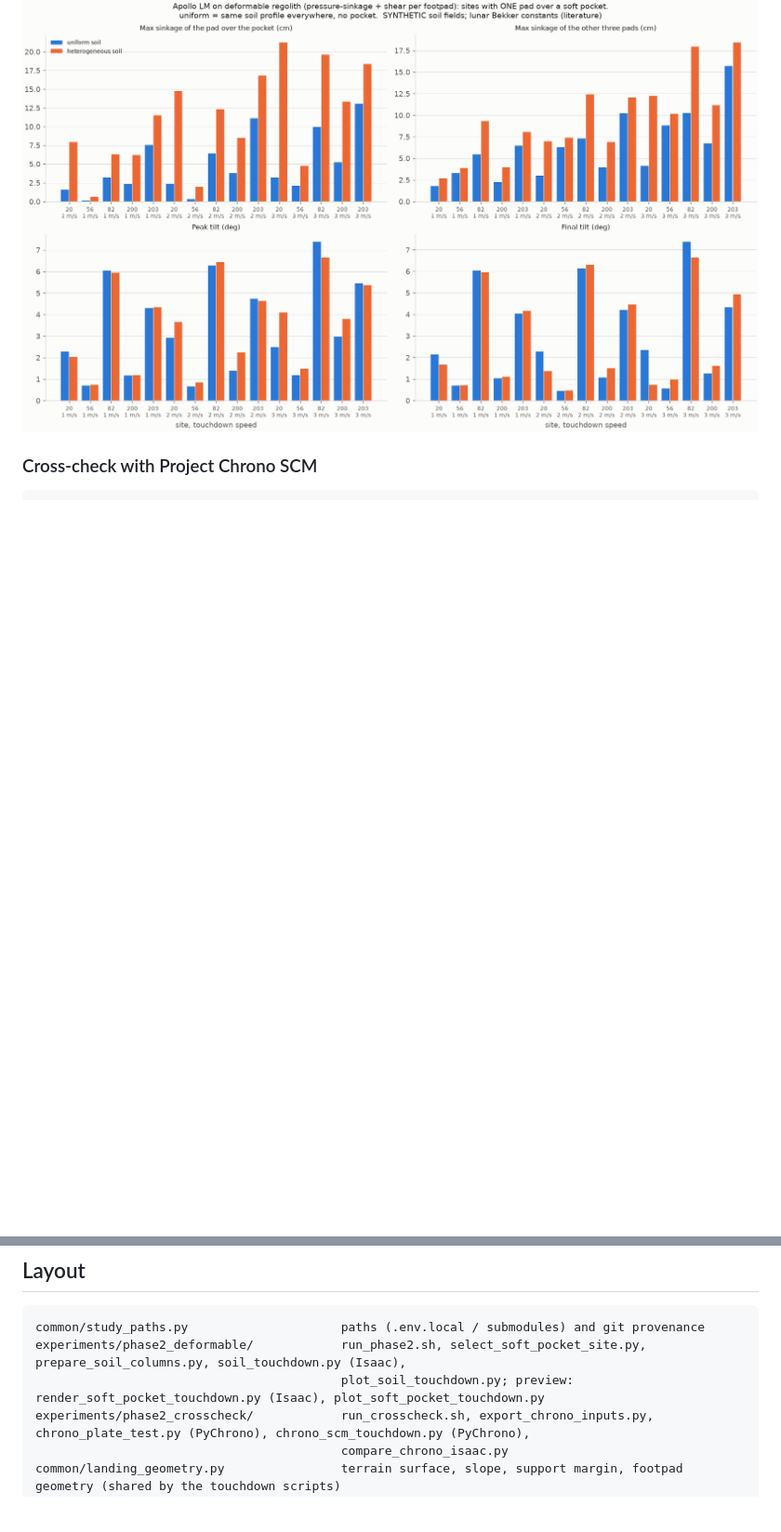
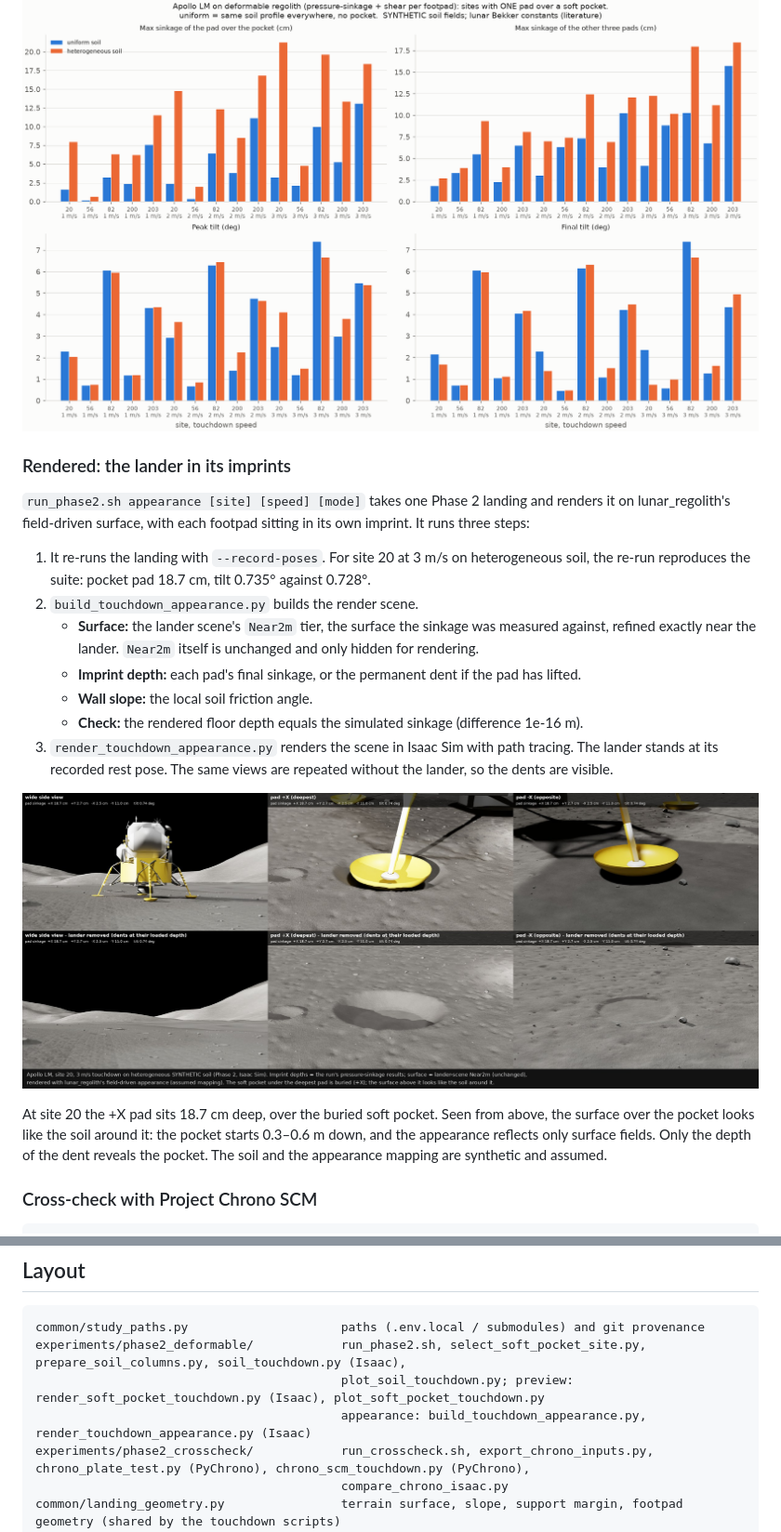
Before and after one commit to MEO41/lunar_touchdown_study, a Markdown page: README.md, 2 parts joined by grey strips. Shown at 93% size. GitHub-like rendering; pictures changed too: docs/images/touchdown_appearance_site20_heterogeneous_v3.jpg (added); blank space fills up the shorter version.

````diff
--- a/README.md
+++ b/README.md
@@ -186,6 +186,28 @@ by more than its radius. Bulldozing (passive soil resistance on the pad rim) is
 
 ![deformable soil comparison](docs/images/soil_touchdown_comparison.png)
 
+### Rendered: the lander in its imprints
+
+`run_phase2.sh appearance [site] [speed] [mode]` takes one Phase 2 landing and renders it on lunar_regolith's
+field-driven surface, with each footpad sitting in its own imprint. It runs three steps:
+
+1. It re-runs the landing with `--record-poses`. For site 20 at 3 m/s on heterogeneous soil, the re-run
+   reproduces the suite: pocket pad 18.7 cm, tilt 0.735° against 0.728°.
+2. `build_touchdown_appearance.py` builds the render scene.
+   - **Surface:** the lander scene's `Near2m` tier, the surface the sinkage was measured against, refined exactly
+     near the lander. `Near2m` itself is unchanged and only hidden for rendering.
+   - **Imprint depth:** each pad's final sinkage, or the permanent dent if the pad has lifted.
+   - **Wall slope:** the local soil friction angle.
+   - **Check:** the rendered floor depth equals the simulated sinkage (difference 1e-16 m).
+3. `render_touchdown_appearance.py` renders the scene in Isaac Sim with path tracing. The lander stands at its
+   recorded rest pose. The same views are repeated without the lander, so the dents are visible.
+
+![lander in its imprints](docs/images/touchdown_appearance_site20_heterogeneous_v3.jpg)
+
+At site 20 the +X pad sits 18.7 cm deep, over the buried soft pocket. Seen from above, the surface over the pocket
+looks like the soil around it: the pocket starts 0.3–0.6 m down, and the appearance reflects only surface fields.
+Only the depth of the dent reveals the pocket. The soil and the appearance mapping are synthetic and assumed.
+
 ### Cross-check with Project Chrono SCM
 
 ```bash
@@ -273,6 +295,7 @@ gives way. They are not yet derived from soil mechanics; deriving them is the Ph
 common/study_paths.py                     paths (.env.local / submodules) and git provenance
 experiments/phase2_deformable/            run_phase2.sh, select_soft_pocket_site.py, prepare_soil_columns.py, soil_touchdown.py (Isaac),
                                           plot_soil_touchdown.py; preview: render_soft_pocket_touchdown.py (Isaac), plot_soft_pocket_touchdown.py
+                                          appearance: build_touchdown_appearance.py, render_touchdown_appearance.py (Isaac)
 experiments/phase2_crosscheck/            run_crosscheck.sh, export_chrono_inputs.py, chrono_plate_test.py (PyChrono), chrono_scm_touchdown.py (PyChrono),
                                           compare_chrono_isaac.py
 common/landing_geometry.py                terrain surface, slope, support margin, footpad geometry (shared by the touchdown scripts)
````
Also changed, not shown: 3 other files.
